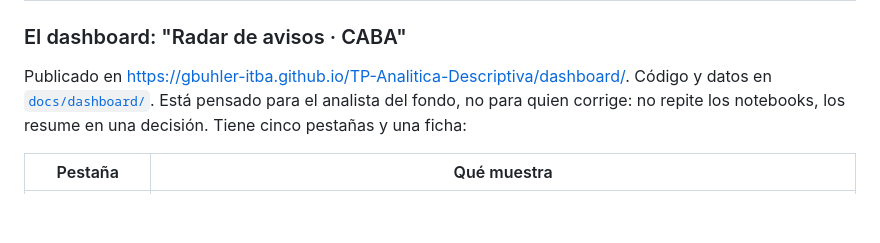
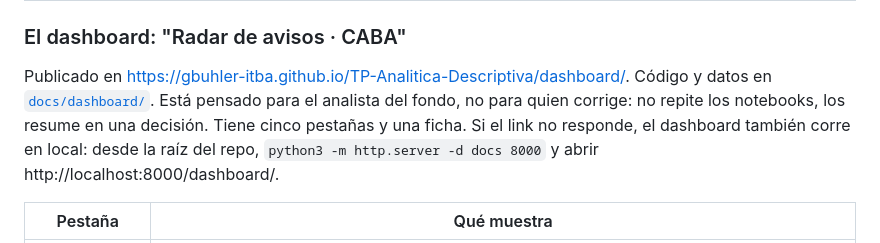
Before and after one commit to gbuhler-itba/TP-Analitica-Descriptiva, a Markdown page: README.md, the part around the change. Drawn GitHub-style; blank space fills up the shorter version.

Commit message:
README: cómo correr el dashboard en local si GitHub Pages no responde

```diff
--- a/README.md
+++ b/README.md
@@ -362,7 +362,9 @@ que el resultado no dependa de una celda). Orden de lectura sugerido para correg
 ### El dashboard: "Radar de avisos · CABA"
 
 Publicado en [https://gbuhler-itba.github.io/TP-Analitica-Descriptiva/dashboard/](https://gbuhler-itba.github.io/TP-Analitica-Descriptiva/dashboard/). Código y datos en [`docs/dashboard/`](docs/dashboard/). Está pensado para el analista
-del fondo, no para quien corrige: no repite los notebooks, los resume en una decisión. Tiene cinco pestañas y una ficha:
+del fondo, no para quien corrige: no repite los notebooks, los resume en una decisión. Tiene cinco pestañas y una ficha.
+Si el link no responde, el dashboard también corre en local: desde la raíz del repo, `python3 -m http.server -d docs 8000`
+y abrir http://localhost:8000/dashboard/.
 
 | Pestaña | Qué muestra |
 |---|---|
```
